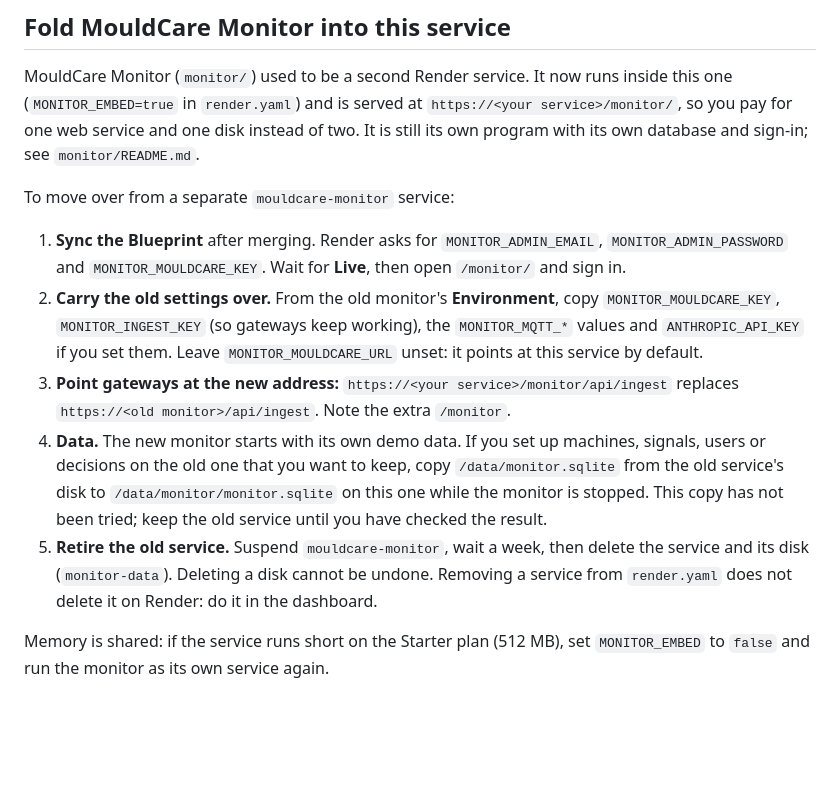
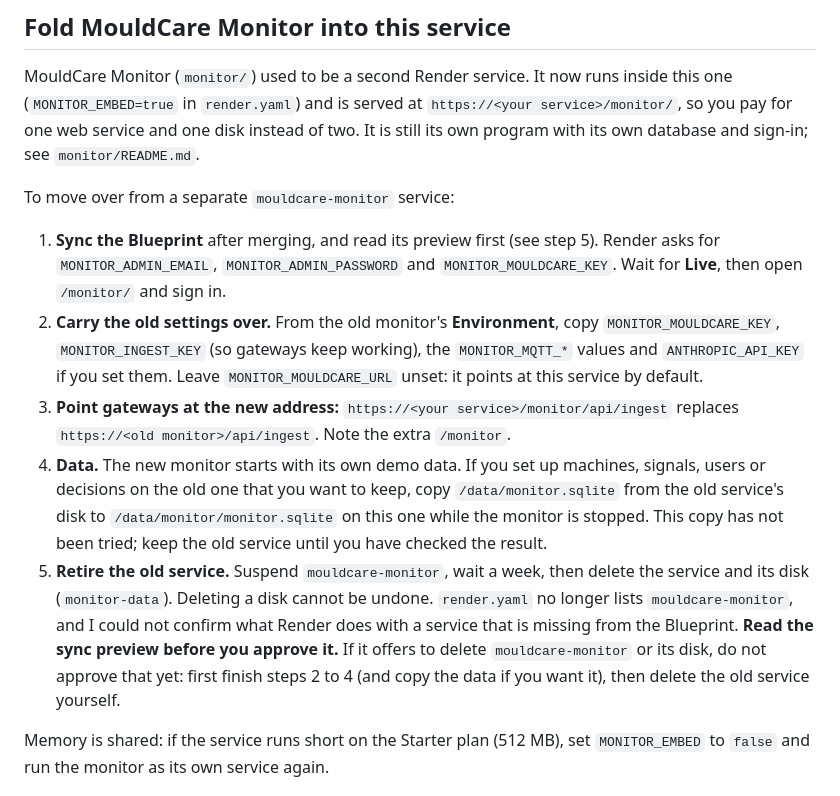
Before and after one commit to prabugandhi1977/plastics-maintenance-platform, a Markdown page: docs/DEPLOY-RENDER.md, the part around the change. Rendered like a GitHub page; blank space fills up the shorter version.

Commit message:
Docs: do not claim a Blueprint sync leaves a removed service alone
I could not confirm what Render does with a service that is missing from
render.yaml. Tell the reader to read the sync preview and to hold back any
deletion of the old monitor service or its disk until the cut-over is done.

Co-Authored-By: Claude Sonnet 5.5 <noreply@anthropic.com>
Claude-Session: https://claude.ai/code/session_01998FkZFvTBeSByaJamNYWw

```diff
--- a/docs/DEPLOY-RENDER.md
+++ b/docs/DEPLOY-RENDER.md
@@ -61,11 +61,11 @@ MouldCare Monitor (`monitor/`) used to be a second Render service. It now runs i
 
 To move over from a separate `mouldcare-monitor` service:
 
-1. **Sync the Blueprint** after merging. Render asks for `MONITOR_ADMIN_EMAIL`, `MONITOR_ADMIN_PASSWORD` and `MONITOR_MOULDCARE_KEY`. Wait for **Live**, then open `/monitor/` and sign in.
+1. **Sync the Blueprint** after merging, and read its preview first (see step 5). Render asks for `MONITOR_ADMIN_EMAIL`, `MONITOR_ADMIN_PASSWORD` and `MONITOR_MOULDCARE_KEY`. Wait for **Live**, then open `/monitor/` and sign in.
 2. **Carry the old settings over.** From the old monitor's **Environment**, copy `MONITOR_MOULDCARE_KEY`, `MONITOR_INGEST_KEY` (so gateways keep working), the `MONITOR_MQTT_*` values and `ANTHROPIC_API_KEY` if you set them. Leave `MONITOR_MOULDCARE_URL` unset: it points at this service by default.
 3. **Point gateways at the new address:** `https://<your service>/monitor/api/ingest` replaces `https://<old monitor>/api/ingest`. Note the extra `/monitor`.
 4. **Data.** The new monitor starts with its own demo data. If you set up machines, signals, users or decisions on the old one that you want to keep, copy `/data/monitor.sqlite` from the old service's disk to `/data/monitor/monitor.sqlite` on this one while the monitor is stopped. This copy has not been tried; keep the old service until you have checked the result.
-5. **Retire the old service.** Suspend `mouldcare-monitor`, wait a week, then delete the service and its disk (`monitor-data`). Deleting a disk cannot be undone. Removing a service from `render.yaml` does not delete it on Render: do it in the dashboard.
+5. **Retire the old service.** Suspend `mouldcare-monitor`, wait a week, then delete the service and its disk (`monitor-data`). Deleting a disk cannot be undone. `render.yaml` no longer lists `mouldcare-monitor`, and I could not confirm what Render does with a service that is missing from the Blueprint. **Read the sync preview before you approve it.** If it offers to delete `mouldcare-monitor` or its disk, do not approve that yet: first finish steps 2 to 4 (and copy the data if you want it), then delete the old service yourself.
 
 Memory is shared: if the service runs short on the Starter plan (512 MB), set `MONITOR_EMBED` to `false` and run the monitor as its own service again.
 
```
